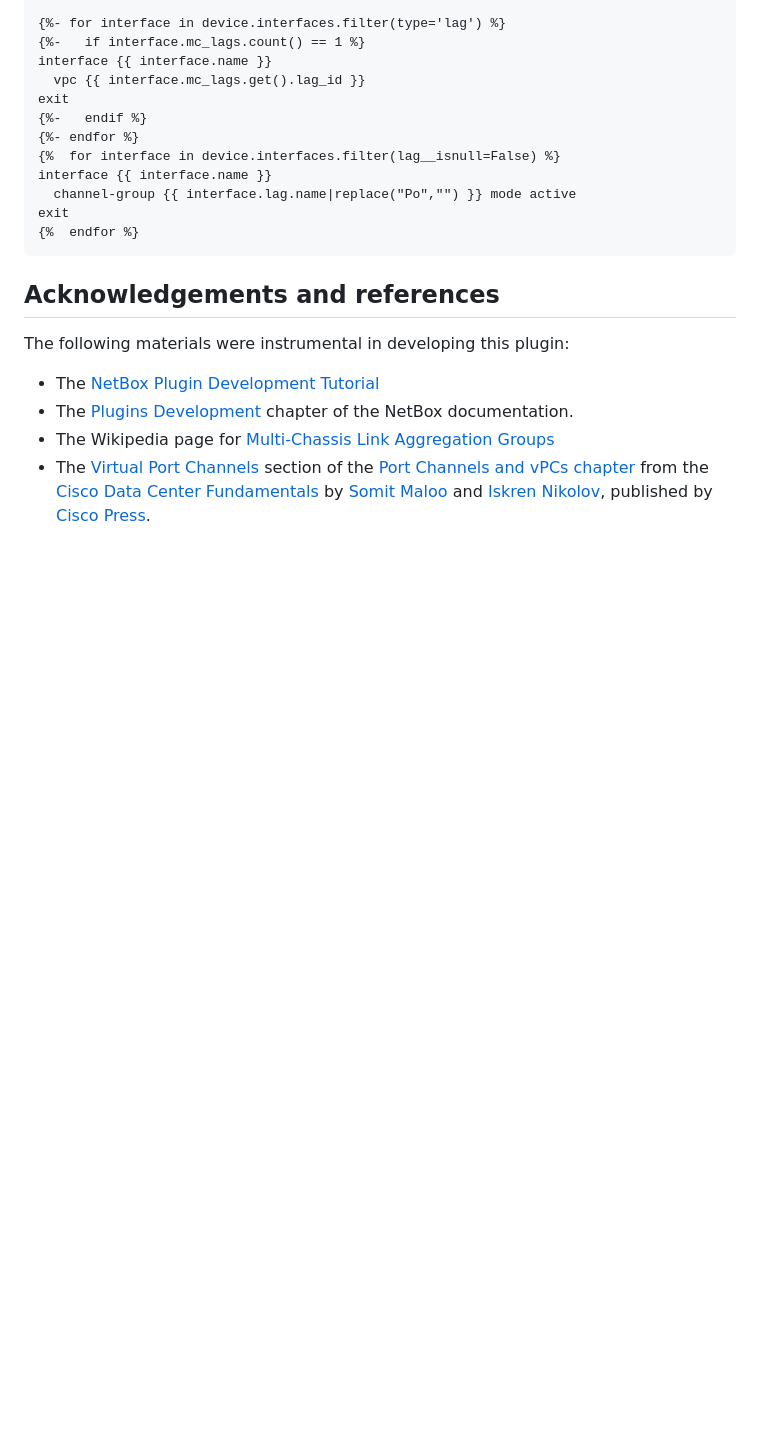
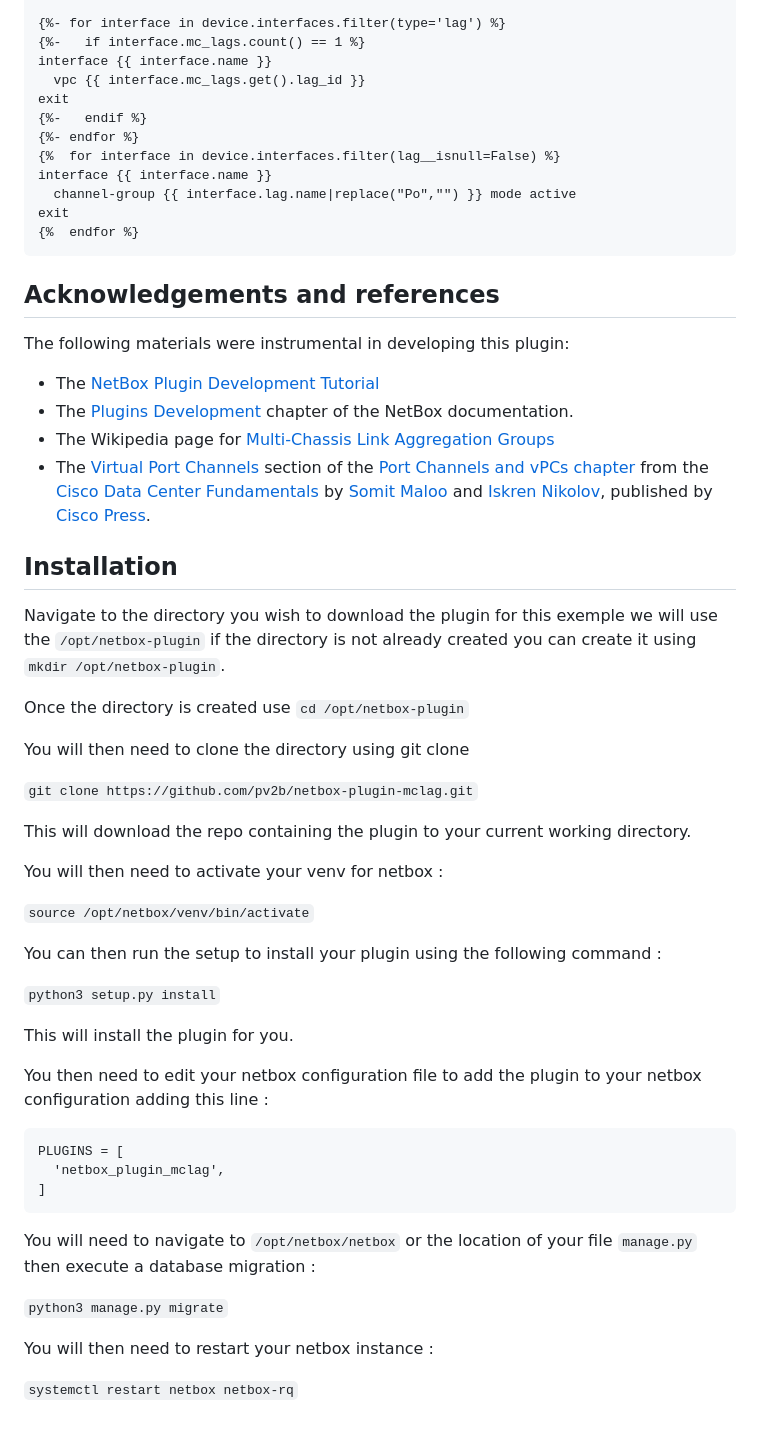
Before and after one commit to pv2b/netbox-plugin-mclag, a Markdown page: README.md, the part around the change. GitHub-like rendering; blank space fills up the shorter version.

Commit message:
Installation Steps

````diff
--- a/README.md
+++ b/README.md
@@ -91,3 +91,41 @@ The following materials were instrumental in developing this plugin:
  * The [Plugins Development](https://docs.netbox.dev/en/stable/plugins/development/) chapter of the NetBox documentation.
  * The Wikipedia page for [Multi-Chassis Link Aggregation Groups](https://en.wikipedia.org/wiki/Multi-chassis_link_aggregation_group)
  * The [Virtual Port Channels](https://www.ciscopress.com/articles/article.asp?p=3150966&seqNum=2) section of the [Port Channels and vPCs chapter](https://www.ciscopress.com/articles/article.asp?p=3150966) from the [Cisco Data Center Fundamentals](https://www.ciscopress.com/store/cisco-data-center-fundamentals-9780137638246) by [Somit Maloo](https://www.ciscopress.com/authors/bio/75b726d0-f107-4c19-98bd-77d9f3558184) and [Iskren Nikolov](https://www.ciscopress.com/authors/bio/301612bc-152f-4827-b31e-ab7a1dd35c61), published by [Cisco Press](https://www.ciscopress.com/).
+
+##  Installation
+
+Navigate to the directory you wish to download the plugin for this exemple we will use the ```/opt/netbox-plugin``` if the directory is not already created you can create it using ```mkdir /opt/netbox-plugin```.
+
+Once the directory is created use ```cd /opt/netbox-plugin```
+
+You will then need to clone the directory using git clone
+
+```git clone https://github.com/pv2b/netbox-plugin-mclag.git```
+
+This will download the repo containing the plugin to your current working directory.
+
+You will then need to activate your venv for netbox :
+
+```source /opt/netbox/venv/bin/activate```
+
+You can then run the setup to install your plugin using the following command :
+
+```python3 setup.py install```
+
+This will install the plugin for you.
+
+You then need to edit your netbox configuration file to add the plugin to your netbox configuration adding this line :
+
+```
+PLUGINS = [
+  'netbox_plugin_mclag',
+]
+```
+
+You will need to navigate to ```/opt/netbox/netbox``` or the location of your file ```manage.py``` then execute a database migration :
+
+```python3 manage.py migrate```
+
+You will then need to restart your netbox instance :
+
+```systemctl restart netbox netbox-rq```
````
